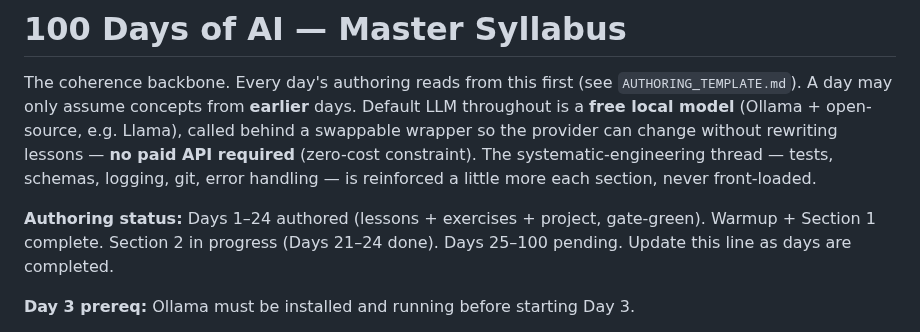
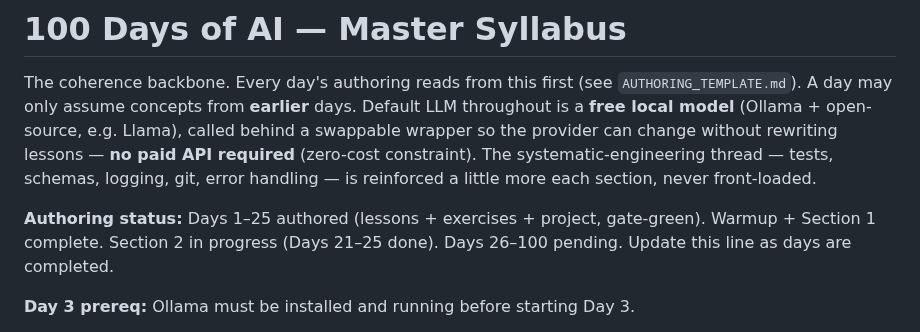
Before and after one commit to Katiehey/100-Days-of-AI---The-Complete-AI-Engineering-Bootcamp, a Markdown page: SYLLABUS.md, the part around the change. GitHub-like rendering.

Commit message:
Day 025: update CONCEPTS.md + SYLLABUS.md ledger
Co-Authored-By: Claude Sonnet 4.6 <noreply@anthropic.com>

```diff
--- a/SYLLABUS.md
+++ b/SYLLABUS.md
@@ -8,7 +8,7 @@ rewriting lessons — **no paid API required** (zero-cost constraint). The
 systematic-engineering thread — tests, schemas, logging, git, error handling —
 is reinforced a little more each section, never front-loaded.
 
-**Authoring status:** Days 1–24 authored (lessons + exercises + project, gate-green). Warmup + Section 1 complete. Section 2 in progress (Days 21–24 done). Days 25–100 pending.
+**Authoring status:** Days 1–25 authored (lessons + exercises + project, gate-green). Warmup + Section 1 complete. Section 2 in progress (Days 21–25 done). Days 26–100 pending.
 Update this line as days are completed.
 
 **Day 3 prereq:** Ollama must be installed and running before starting Day 3.
```
Also changed, not shown: CONCEPTS.md (+1 -0 lines).
